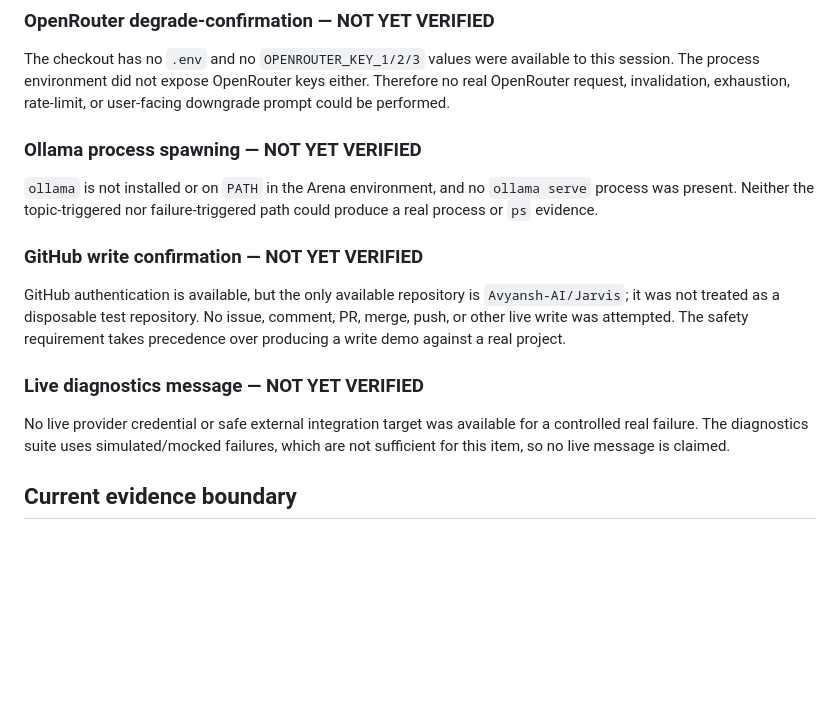
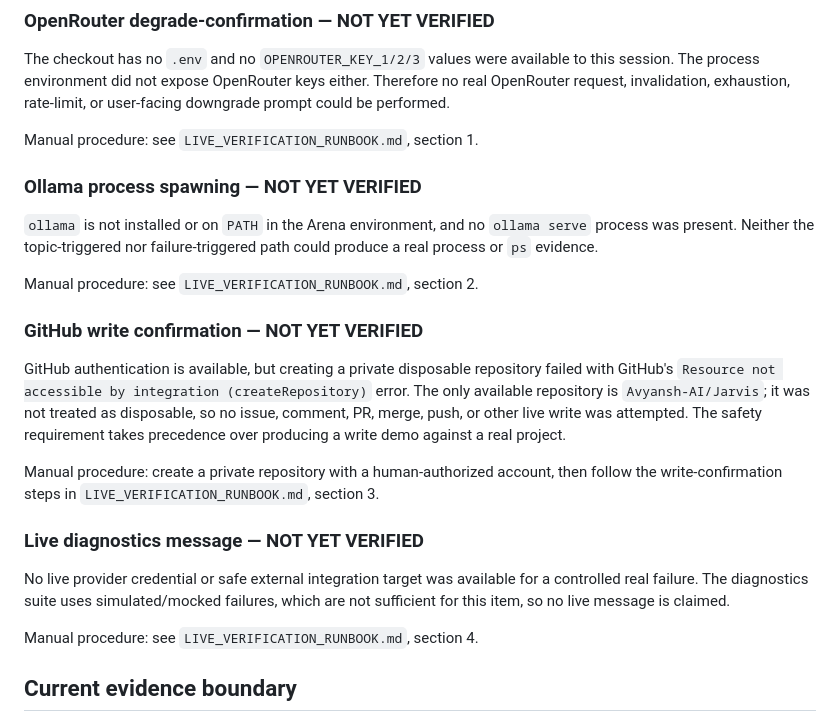
Before and after one commit to Avyansh-AI/Jarvis, a Markdown page: VERIFICATION_PENDING.md, the part around the change. Rendered like a GitHub page; blank space fills up the shorter version.

Commit message:
Add manual live verification runbook
Co-authored-by: arena-agent <297053741+arena-agent@users.noreply.github.com>

```diff
--- a/VERIFICATION_PENDING.md
+++ b/VERIFICATION_PENDING.md
@@ -65,18 +65,26 @@ The four checks were attempted from the Arena environment. No item is marked con
 
 The checkout has no `.env` and no `OPENROUTER_KEY_1/2/3` values were available to this session. The process environment did not expose OpenRouter keys either. Therefore no real OpenRouter request, invalidation, exhaustion, rate-limit, or user-facing downgrade prompt could be performed.
 
+Manual procedure: see `LIVE_VERIFICATION_RUNBOOK.md`, section 1.
+
 ### Ollama process spawning — NOT YET VERIFIED
 
 `ollama` is not installed or on `PATH` in the Arena environment, and no `ollama serve` process was present. Neither the topic-triggered nor failure-triggered path could produce a real process or `ps` evidence.
 
+Manual procedure: see `LIVE_VERIFICATION_RUNBOOK.md`, section 2.
+
 ### GitHub write confirmation — NOT YET VERIFIED
 
-GitHub authentication is available, but the only available repository is `Avyansh-AI/Jarvis`; it was not treated as a disposable test repository. No issue, comment, PR, merge, push, or other live write was attempted. The safety requirement takes precedence over producing a write demo against a real project.
+GitHub authentication is available, but creating a private disposable repository failed with GitHub's `Resource not accessible by integration (createRepository)` error. The only available repository is `Avyansh-AI/Jarvis`; it was not treated as disposable, so no issue, comment, PR, merge, push, or other live write was attempted. The safety requirement takes precedence over producing a write demo against a real project.
+
+Manual procedure: create a private repository with a human-authorized account, then follow the write-confirmation steps in `LIVE_VERIFICATION_RUNBOOK.md`, section 3.
 
 ### Live diagnostics message — NOT YET VERIFIED
 
 No live provider credential or safe external integration target was available for a controlled real failure. The diagnostics suite uses simulated/mocked failures, which are not sufficient for this item, so no live message is claimed.
 
+Manual procedure: see `LIVE_VERIFICATION_RUNBOOK.md`, section 4.
+
 ## Current evidence boundary
 
 All four items pass their code-level regression tests. None has been exercised against a real external service or physical hardware. Do not remove this file or mark an item confirmed until a manual verification records the date, method, and captured evidence.
```
Also changed, not shown: LIVE_VERIFICATION_RUNBOOK.md (added, +148 -0 lines).
